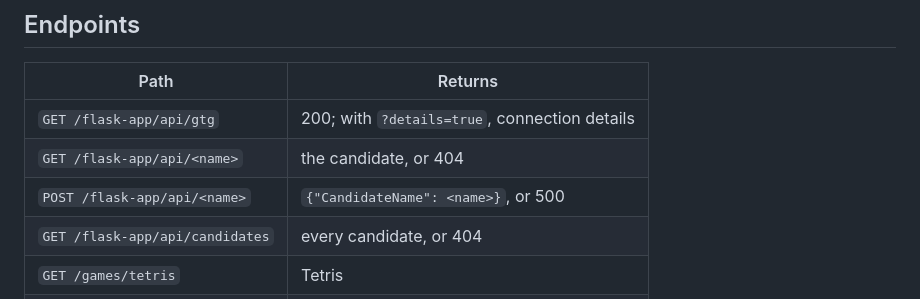
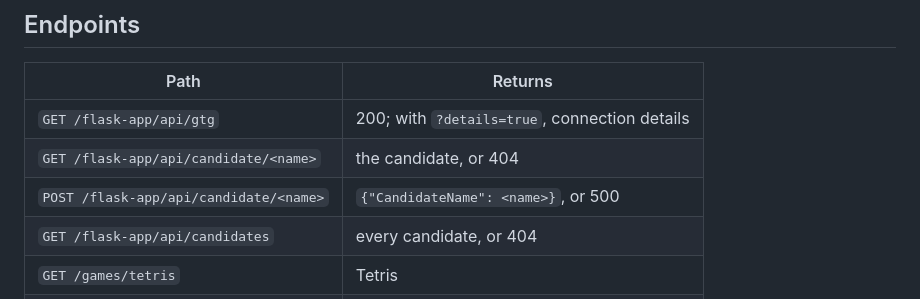
Before and after one commit to mamonaco1973/azure-k8s, a Markdown page: README.md, the part around the change. GitHub-like rendering.

Commit message:
Fix the candidate route paths in the README
The Flask app serves /candidate/<name>, not /<name>.

Co-Authored-By: Claude Opus 5.5 <noreply@anthropic.com>

```diff
--- a/README.md
+++ b/README.md
@@ -52,8 +52,8 @@ Regenerate with `python3 make_diagram.py`.
 | Path | Returns |
 |---|---|
 | `GET /flask-app/api/gtg` | 200; with `?details=true`, connection details |
-| `GET /flask-app/api/<name>` | the candidate, or 404 |
-| `POST /flask-app/api/<name>` | `{"CandidateName": <name>}`, or 500 |
+| `GET /flask-app/api/candidate/<name>` | the candidate, or 404 |
+| `POST /flask-app/api/candidate/<name>` | `{"CandidateName": <name>}`, or 500 |
 | `GET /flask-app/api/candidates` | every candidate, or 404 |
 | `GET /games/tetris` | Tetris |
 | `GET /games/frogger` | Frogger |
```
